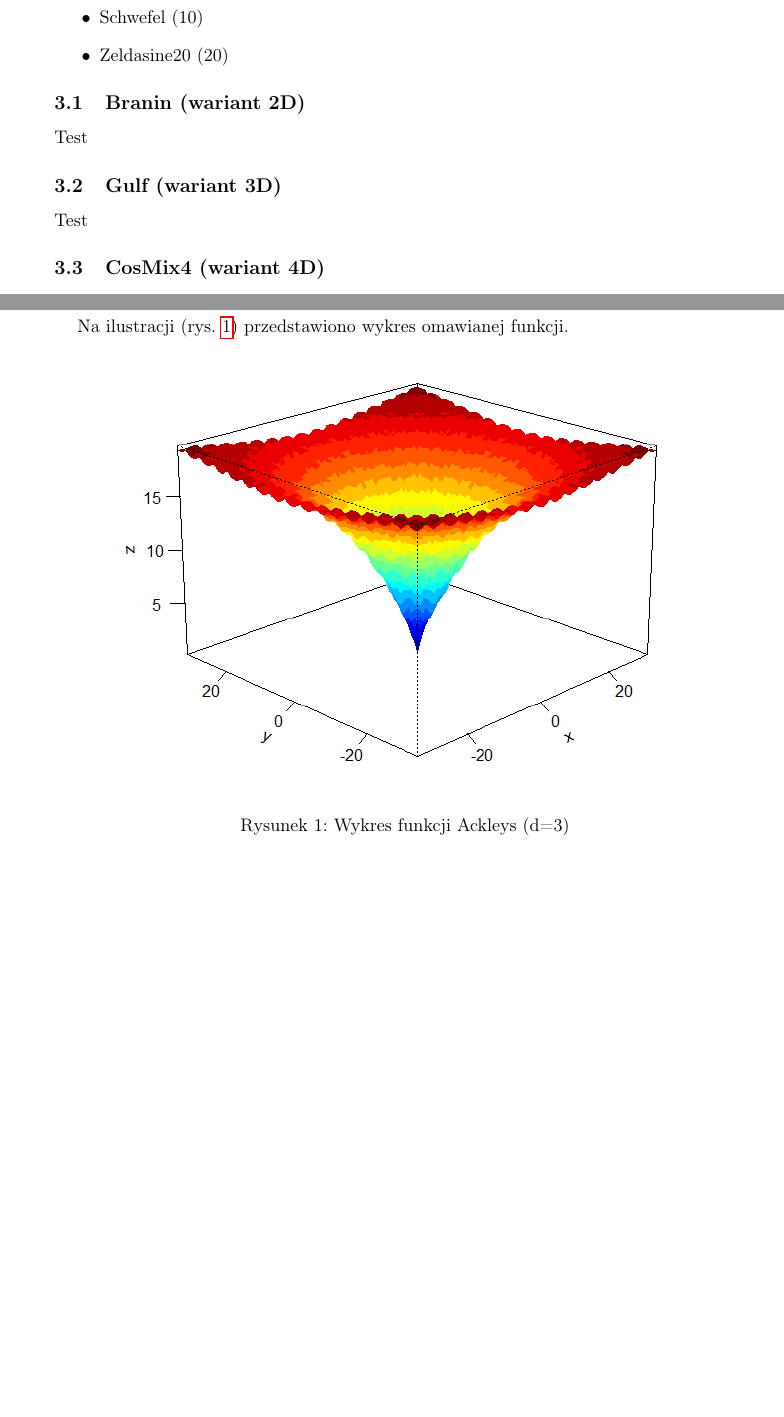
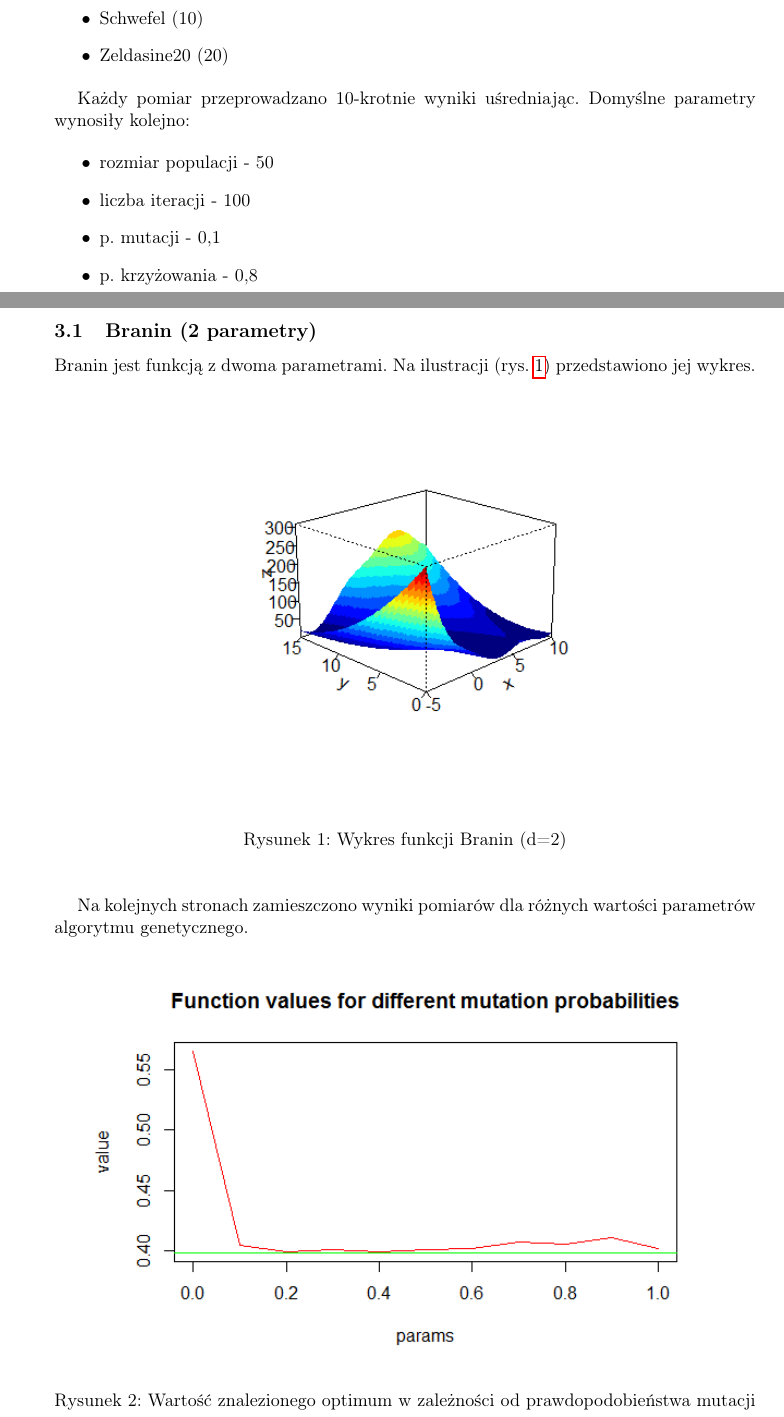
Before and after one commit to airwaves-pl/ioijz-1, a LaTeX document (unold_lab12/ioijz12.tex): two parts of pages 10 and 11 of 14 before the commit and two parts of pages 8 and 9 of 17 after it, joined at a grey line, cut so that both start at the same text, the shorter picture padded with empty space. The pictures show the PDF file unold_lab12/ioijz12.pdf that the author committed with the source.

Commit message:
Modyfikacja parametrów algorytmu i poprawki. Pomiary testowe dla Branina i Gulfa.

```diff
--- a/unold_lab12/ioijz12.tex
+++ b/unold_lab12/ioijz12.tex
@@ -133,15 +133,16 @@ Do badań zostały wybrane funkcje o różnych wymiarach zaczynając na 2 kończ
 	\item Zeldasine20 (20)
 \end{itemize}
 
+\fbi
+Każdy pomiar przeprowadzano 10-krotnie wyniki uśredniając. Domyślne parametry wynosiły kolejno:
 
-\subsection{Branin (wariant 2D)}
+\begin{itemize}
+	\item rozmiar populacji - 50
+	\item liczba iteracji - 100
+	\item p. mutacji - 0,1
+	\item p. krzyżowania - 0,8
+\end{itemize}
+
+
+\subsection{Branin (2 parametry)}
 \paragraph{}
-Test
-
-\subsection{Gulf (wariant 3D)}
-\paragraph{}
-Test
-
-\subsection{CosMix4 (wariant 4D)}
-\paragraph{}
-Test
@@ -170,16 +149,26 @@ Test
-\paragraph{}
-Test
-
-\fbi
-Na ilustracji (rys.~\ref{fig:ackleys3dwykres}) przedstawiono wykres omawianej funkcji.
+Branin jest funkcją z dwoma parametrami. Na ilustracji (rys.~\ref{fig:branin1}) przedstawiono jej wykres.
 
 \begin{figure}[H]
 	\begin{center}
-		\includegraphics[width=0.9\textwidth]{./assets/ackleys3d.png} %
-		\caption{Wykres funkcji Ackleys (d=3)}
-		\label{fig:ackleys3dwykres}
+		\includegraphics[width=0.9\textwidth]{./assets/branin1.png} %
+		\caption{Wykres funkcji Branin (d=2)}
+		\label{fig:branin1}
+	\end{center}
+\end{figure}
+
+\fbi
+Na kolejnych stronach zamieszczono wyniki pomiarów dla różnych wartości parametrów algorytmu genetycznego.
+
+\begin{figure}[H]
+	\begin{center}
+		\includegraphics[width=0.9\textwidth]{./assets/branin2.png} %
+		\caption{Wartość znalezionego optimum w zależności od prawdopodobieństwa mutacji}
+		\label{fig:branin2}
 	\end{center}
 \end{figure}
 
 \begin{figure}[H]
 	\begin{center}
+		\includegraphics[width=0.9\textwidth]{./assets/branin3.png} %
+		\caption{Wartość znalezionego optimum w zależności od prawdopodobieństwa krzyżowanie}
+		\label{fig:branin3}
@@ -189,4 +175,26 @@ Na ilustracji (rys.~\ref{fig:ackleys3dwykres}) przedstawiono wykres omawianej fu
 	\end{center}
 \end{figure}
 
-\newpage
+\begin{figure}[H]
+	\begin{center}
+		\includegraphics[width=0.9\textwidth]{./assets/branin4.png} %
+		\caption{Wartość znalezionego optimum w zależności od przyjętego elityzmu}
+		\label{fig:branin4}
+	\end{center}
+\end{figure}
+
+\begin{figure}[H]
+	\begin{center}
+		\includegraphics[width=0.9\textwidth]{./assets/branin5.png} %
+		\caption{Wartość znalezionego optimum w zależności od rozmiarów populacji}
+		\label{fig:branin5}
+	\end{center}
+\end{figure}
+
+\begin{figure}[H]
+	\begin{center}
+		\includegraphics[width=0.9\textwidth]{./assets/branin6.png} %
+		\caption{Wartość znalezionego optimum w zależności od ilości iteracji}
+		\label{fig:branin6}
+	\end{center}
+\end{figure}
@@ -192,0 +208,56 @@ Na ilustracji (rys.~\ref{fig:ackleys3dwykres}) przedstawiono wykres omawianej fu
+\end{figure}
+
+\subsection{Gulf (3 parametry)}
+\paragraph{}
+Gulf jest funkcją przyjmującą trzy parametry. Na ilustracji (rys.~\ref{fig:gulf1}) przedstawiono jej wykres dla pierwszych dwóch wymiarów.
+
+\begin{figure}[H]
+	\begin{center}
+		\includegraphics[width=0.9\textwidth]{./assets/gulf1.png} %
+		\caption{Wykres funkcji Gulf (d=3)}
+		\label{fig:gulf1}
+	\end{center}
+\end{figure}
+
+\fbi
+Na kolejnych stronach zamieszczono wyniki pomiarów dla różnych wartości parametrów algorytmu genetycznego.
+
+\begin{figure}[H]
+	\begin{center}
+		\includegraphics[width=0.9\textwidth]{./assets/gulf2.png} %
+		\caption{Wartość znalezionego optimum w zależności od prawdopodobieństwa mutacji}
+		\label{fig:gulf2}
+	\end{center}
+\end{figure}
+
+\begin{figure}[H]
+	\begin{center}
+		\includegraphics[width=0.9\textwidth]{./assets/gulf3.png} %
+		\caption{Wartość znalezionego optimum w zależności od prawdopodobieństwa krzyżowanie}
+		\label{fig:gulf3}
+	\end{center}
+\end{figure}
+
+\begin{figure}[H]
+	\begin{center}
+		\includegraphics[width=0.9\textwidth]{./assets/gulf4.png} %
+		\caption{Wartość znalezionego optimum w zależności od przyjętego elityzmu}
+		\label{fig:gulf4}
+	\end{center}
+\end{figure}
+
+\begin{figure}[H]
+	\begin{center}
+		\includegraphics[width=0.9\textwidth]{./assets/gulf5.png} %
+		\caption{Wartość znalezionego optimum w zależności od rozmiarów populacji}
+		\label{fig:gulf5}
+	\end{center}
+\end{figure}
+
+\begin{figure}[H]
+	\begin{center}
+		\includegraphics[width=0.9\textwidth]{./assets/gulf6.png} %
+		\caption{Wartość znalezionego optimum w zależności od ilości iteracji}
+		\label{fig:gulf6}
+	\end{center}
+\end{figure}
```
Also changed, not shown: unold_lab12/assets/ackleys3d.png (deleted), unold_lab12/assets/ackleys3dkrzyzowanie.png (deleted), unold_lab12/assets/branin1.png (added), unold_lab12/assets/branin2.png (added), unold_lab12/assets/branin3.png (added), unold_lab12/assets/branin4.png (added), unold_lab12/assets/branin5.png (added), unold_lab12/assets/branin6.png (added), unold_lab12/assets/branin7.png (added), unold_lab12/assets/gulf1.png (added), unold_lab12/assets/gulf2.png (added), unold_lab12/assets/gulf3.png (added), unold_lab12/assets/gulf4.png (added), unold_lab12/assets/gulf5.png (added), 4 more files, 1 other file.
